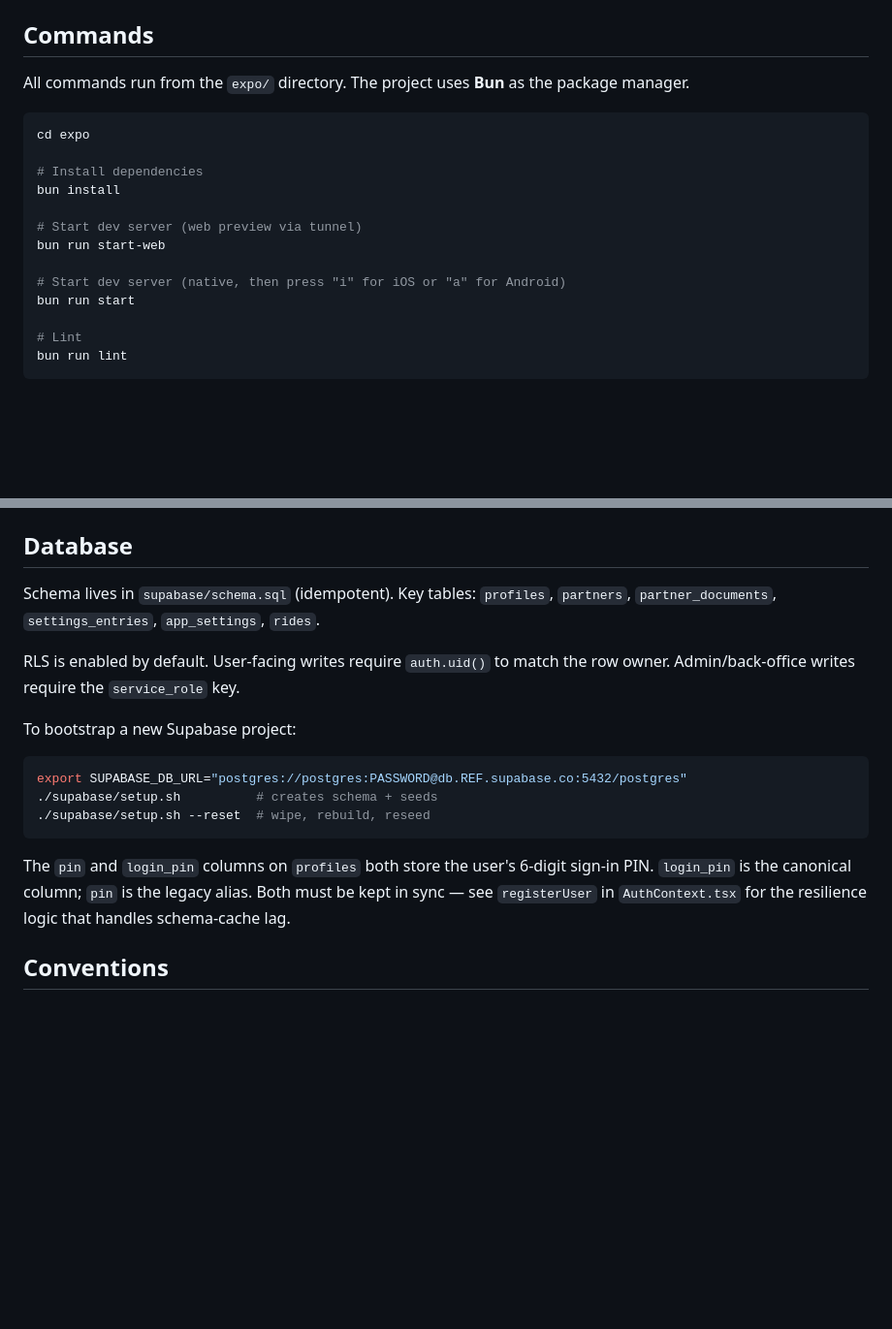
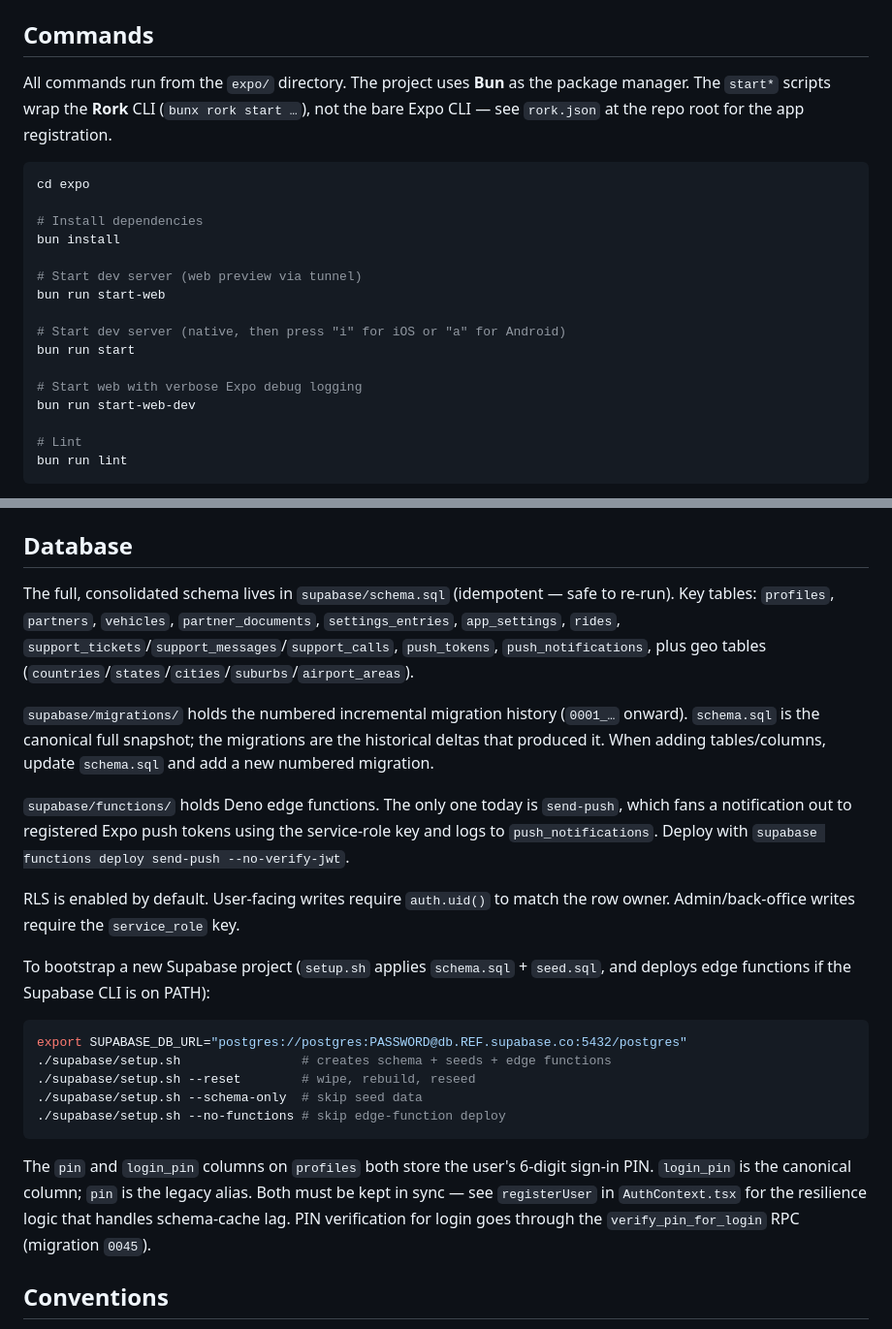
Before and after one commit to getgroupmy/getride, a Markdown page: CLAUDE.md, 2 parts joined by grey strips. Shown at 97% size. GitHub-like rendering; blank space fills up the shorter version.

Commit message:
docs: update CLAUDE.md with push notifications, migrations, and edge functions

````diff
--- a/CLAUDE.md
+++ b/CLAUDE.md
@@ -12,7 +12,7 @@ The repository has two main subdirectories:
 
 ## Commands
 
-All commands run from the `expo/` directory. The project uses **Bun** as the package manager.
+All commands run from the `expo/` directory. The project uses **Bun** as the package manager. The `start*` scripts wrap the **Rork** CLI (`bunx rork start …`), not the bare Expo CLI — see `rork.json` at the repo root for the app registration.
 
 ```bash
 cd expo
@@ -25,6 +25,9 @@ bun run start-web
 
 # Start dev server (native, then press "i" for iOS or "a" for Android)
 bun run start
+
+# Start web with verbose Expo debug logging
+bun run start-web-dev
 
 # Lint
 bun run lint
@@ -93,18 +102,24 @@ Files with a `.web.ts` / `.web.tsx` suffix are automatically used by Metro/Expo
 
 ## Database
 
-Schema lives in `supabase/schema.sql` (idempotent). Key tables: `profiles`, `partners`, `partner_documents`, `settings_entries`, `app_settings`, `rides`.
+The full, consolidated schema lives in `supabase/schema.sql` (idempotent — safe to re-run). Key tables: `profiles`, `partners`, `vehicles`, `partner_documents`, `settings_entries`, `app_settings`, `rides`, `support_tickets`/`support_messages`/`support_calls`, `push_tokens`, `push_notifications`, plus geo tables (`countries`/`states`/`cities`/`suburbs`/`airport_areas`).
+
+`supabase/migrations/` holds the numbered incremental migration history (`0001_…` onward). `schema.sql` is the canonical full snapshot; the migrations are the historical deltas that produced it. When adding tables/columns, update `schema.sql` and add a new numbered migration.
+
+`supabase/functions/` holds Deno edge functions. The only one today is `send-push`, which fans a notification out to registered Expo push tokens using the service-role key and logs to `push_notifications`. Deploy with `supabase functions deploy send-push --no-verify-jwt`.
 
 RLS is enabled by default. User-facing writes require `auth.uid()` to match the row owner. Admin/back-office writes require the `service_role` key.
 
-To bootstrap a new Supabase project:
+To bootstrap a new Supabase project (`setup.sh` applies `schema.sql` + `seed.sql`, and deploys edge functions if the Supabase CLI is on PATH):
 ```bash
 export SUPABASE_DB_URL="postgres://postgres:PASSWORD@db.REF.supabase.co:5432/postgres"
-./supabase/setup.sh          # creates schema + seeds
-./supabase/setup.sh --reset  # wipe, rebuild, reseed
+./supabase/setup.sh                # creates schema + seeds + edge functions
+./supabase/setup.sh --reset        # wipe, rebuild, reseed
+./supabase/setup.sh --schema-only  # skip seed data
+./supabase/setup.sh --no-functions # skip edge-function deploy
 ```
 
-The `pin` and `login_pin` columns on `profiles` both store the user's 6-digit sign-in PIN. `login_pin` is the canonical column; `pin` is the legacy alias. Both must be kept in sync — see `registerUser` in `AuthContext.tsx` for the resilience logic that handles schema-cache lag.
+The `pin` and `login_pin` columns on `profiles` both store the user's 6-digit sign-in PIN. `login_pin` is the canonical column; `pin` is the legacy alias. Both must be kept in sync — see `registerUser` in `AuthContext.tsx` for the resilience logic that handles schema-cache lag. PIN verification for login goes through the `verify_pin_for_login` RPC (migration `0045`).
 
 ## Conventions
 
````
Also changed, not shown: other parts of CLAUDE.md (+6 -0 lines).
